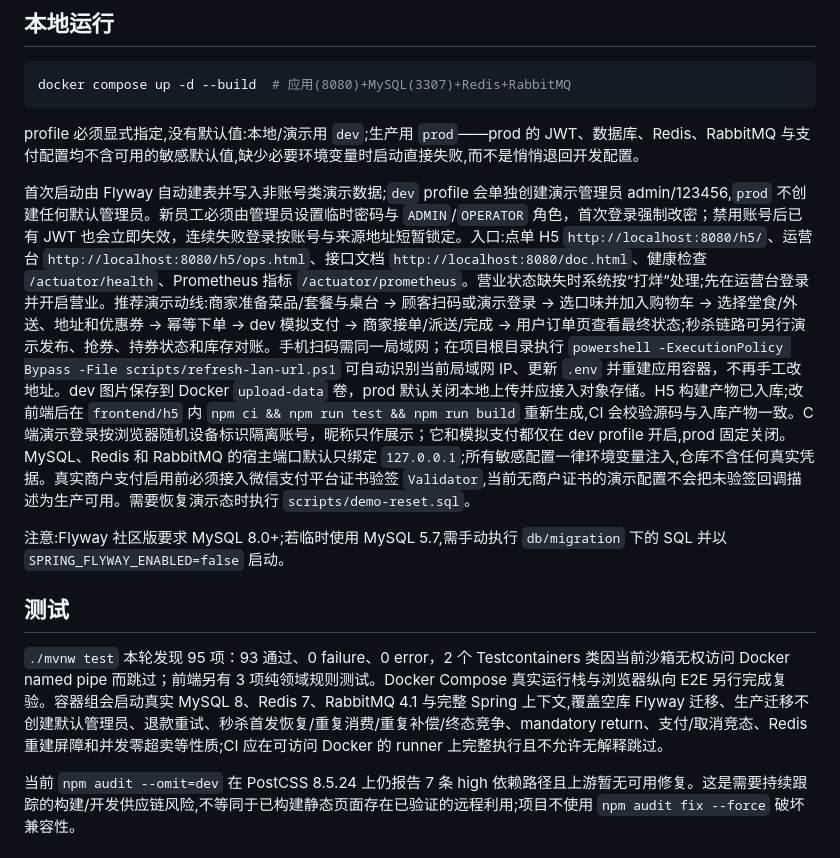
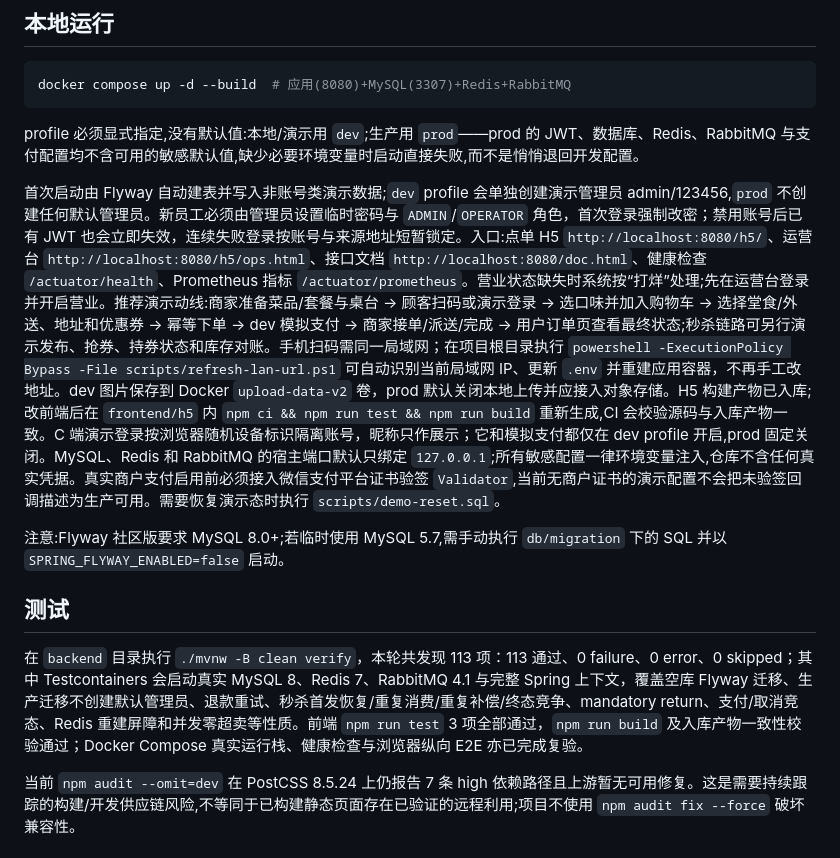
Before and after one commit to wwjorker/dinehub, a Markdown page: README.md, the part around the change. GitHub-like rendering.

Commit message:
docs: refresh verified project status

```diff
--- a/README.md
+++ b/README.md
@@ -93,13 +93,13 @@ docker compose up -d --build  # 应用(8080)+MySQL(3307)+Redis+RabbitMQ
 
 profile 必须显式指定,没有默认值:本地/演示用 `dev`;生产用 `prod`——prod 的 JWT、数据库、Redis、RabbitMQ 与支付配置均不含可用的敏感默认值,缺少必要环境变量时启动直接失败,而不是悄悄退回开发配置。
 
-首次启动由 Flyway 自动建表并写入非账号类演示数据;`dev` profile 会单独创建演示管理员 admin/123456,`prod` 不创建任何默认管理员。新员工必须由管理员设置临时密码与 `ADMIN`/`OPERATOR` 角色，首次登录强制改密；禁用账号后已有 JWT 也会立即失效，连续失败登录按账号与来源地址短暂锁定。入口:点单 H5 `http://localhost:8080/h5/`、运营台 `http://localhost:8080/h5/ops.html`、接口文档 `http://localhost:8080/doc.html`、健康检查 `/actuator/health`、Prometheus 指标 `/actuator/prometheus`。营业状态缺失时系统按“打烊”处理;先在运营台登录并开启营业。推荐演示动线:商家准备菜品/套餐与桌台 → 顾客扫码或演示登录 → 选口味并加入购物车 → 选择堂食/外送、地址和优惠券 → 幂等下单 → dev 模拟支付 → 商家接单/派送/完成 → 用户订单页查看最终状态;秒杀链路可另行演示发布、抢券、持券状态和库存对账。手机扫码需同一局域网；在项目根目录执行 `powershell -ExecutionPolicy Bypass -File scripts/refresh-lan-url.ps1` 可自动识别当前局域网 IP、更新 `.env` 并重建应用容器，不再手工改地址。dev 图片保存到 Docker `upload-data` 卷，prod 默认关闭本地上传并应接入对象存储。H5 构建产物已入库;改前端后在 `frontend/h5` 内 `npm ci && npm run test && npm run build` 重新生成,CI 会校验源码与入库产物一致。C 端演示登录按浏览器随机设备标识隔离账号，昵称只作展示；它和模拟支付都仅在 dev profile 开启,prod 固定关闭。MySQL、Redis 和 RabbitMQ 的宿主端口默认只绑定 `127.0.0.1`;所有敏感配置一律环境变量注入,仓库不含任何真实凭据。真实商户支付启用前必须接入微信支付平台证书验签 `Validator`,当前无商户证书的演示配置不会把未验签回调描述为生产可用。需要恢复演示态时执行 `scripts/demo-reset.sql`。
+首次启动由 Flyway 自动建表并写入非账号类演示数据;`dev` profile 会单独创建演示管理员 admin/123456,`prod` 不创建任何默认管理员。新员工必须由管理员设置临时密码与 `ADMIN`/`OPERATOR` 角色，首次登录强制改密；禁用账号后已有 JWT 也会立即失效，连续失败登录按账号与来源地址短暂锁定。入口:点单 H5 `http://localhost:8080/h5/`、运营台 `http://localhost:8080/h5/ops.html`、接口文档 `http://localhost:8080/doc.html`、健康检查 `/actuator/health`、Prometheus 指标 `/actuator/prometheus`。营业状态缺失时系统按“打烊”处理;先在运营台登录并开启营业。推荐演示动线:商家准备菜品/套餐与桌台 → 顾客扫码或演示登录 → 选口味并加入购物车 → 选择堂食/外送、地址和优惠券 → 幂等下单 → dev 模拟支付 → 商家接单/派送/完成 → 用户订单页查看最终状态;秒杀链路可另行演示发布、抢券、持券状态和库存对账。手机扫码需同一局域网；在项目根目录执行 `powershell -ExecutionPolicy Bypass -File scripts/refresh-lan-url.ps1` 可自动识别当前局域网 IP、更新 `.env` 并重建应用容器，不再手工改地址。dev 图片保存到 Docker `upload-data-v2` 卷，prod 默认关闭本地上传并应接入对象存储。H5 构建产物已入库;改前端后在 `frontend/h5` 内 `npm ci && npm run test && npm run build` 重新生成,CI 会校验源码与入库产物一致。C 端演示登录按浏览器随机设备标识隔离账号，昵称只作展示；它和模拟支付都仅在 dev profile 开启,prod 固定关闭。MySQL、Redis 和 RabbitMQ 的宿主端口默认只绑定 `127.0.0.1`;所有敏感配置一律环境变量注入,仓库不含任何真实凭据。真实商户支付启用前必须接入微信支付平台证书验签 `Validator`,当前无商户证书的演示配置不会把未验签回调描述为生产可用。需要恢复演示态时执行 `scripts/demo-reset.sql`。
 
 注意:Flyway 社区版要求 MySQL 8.0+;若临时使用 MySQL 5.7,需手动执行 `db/migration` 下的 SQL 并以 `SPRING_FLYWAY_ENABLED=false` 启动。
 
 ## 测试
 
-`./mvnw test` 本轮发现 95 项：93 通过、0 failure、0 error，2 个 Testcontainers 类因当前沙箱无权访问 Docker named pipe 而跳过；前端另有 3 项纯领域规则测试。Docker Compose 真实运行栈与浏览器纵向 E2E 另行完成复验。容器组会启动真实 MySQL 8、Redis 7、RabbitMQ 4.1 与完整 Spring 上下文,覆盖空库 Flyway 迁移、生产迁移不创建默认管理员、退款重试、秒杀首发恢复/重复消费/重复补偿/终态竞争、mandatory return、支付/取消竞态、Redis 重建屏障和并发零超卖等性质;CI 应在可访问 Docker 的 runner 上完整执行且不允许无解释跳过。
+在 `backend` 目录执行 `./mvnw -B clean verify`，本轮共发现 113 项：113 通过、0 failure、0 error、0 skipped；其中 Testcontainers 会启动真实 MySQL 8、Redis 7、RabbitMQ 4.1 与完整 Spring 上下文，覆盖空库 Flyway 迁移、生产迁移不创建默认管理员、退款重试、秒杀首发恢复/重复消费/重复补偿/终态竞争、mandatory return、支付/取消竞态、Redis 重建屏障和并发零超卖等性质。前端 `npm run test` 3 项全部通过，`npm run build` 及入库产物一致性校验通过；Docker Compose 真实运行栈、健康检查与浏览器纵向 E2E 亦已完成复验。
 
 当前 `npm audit --omit=dev` 在 PostCSS 8.5.24 上仍报告 7 条 high 依赖路径且上游暂无可用修复。这是需要持续跟踪的构建/开发供应链风险,不等同于已构建静态页面存在已验证的远程利用;项目不使用 `npm audit fix --force` 破坏兼容性。
 
```
